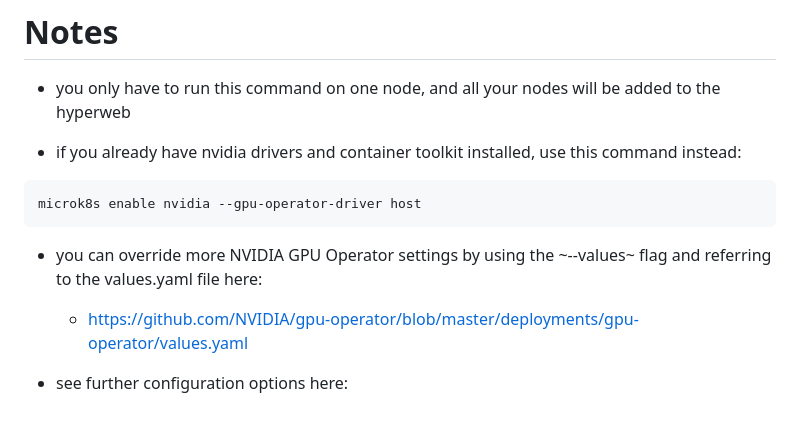
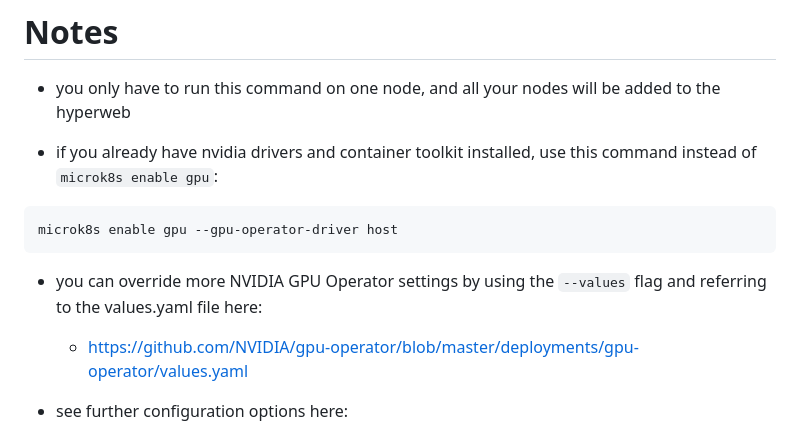
Before and after one commit to HyperbolicLabs/Hyper-dOS, a Markdown page: README.md, the part around the change. GitHub-like rendering.

````diff
--- a/README.md
+++ b/README.md
@@ -46,13 +46,13 @@ HYPERBOLIC_API_KEY=<YOUR_API_KEY> \
 
 - you only have to run this command on one node, and all your nodes will be added to the hyperweb
 
-- if you already have nvidia drivers and container toolkit installed, use this command instead:
+- if you already have nvidia drivers and container toolkit installed, use this command instead of `microk8s enable gpu`:
 
 ``` shell
-microk8s enable nvidia --gpu-operator-driver host
+microk8s enable gpu --gpu-operator-driver host
 ```
 
-  - you can override more NVIDIA GPU Operator settings by using the ~--values~ flag and referring to the values.yaml file here:
+  - you can override more NVIDIA GPU Operator settings by using the `--values` flag and referring to the values.yaml file here:
     - <https://github.com/NVIDIA/gpu-operator/blob/master/deployments/gpu-operator/values.yaml>
 
   - see further configuration options here:
````
